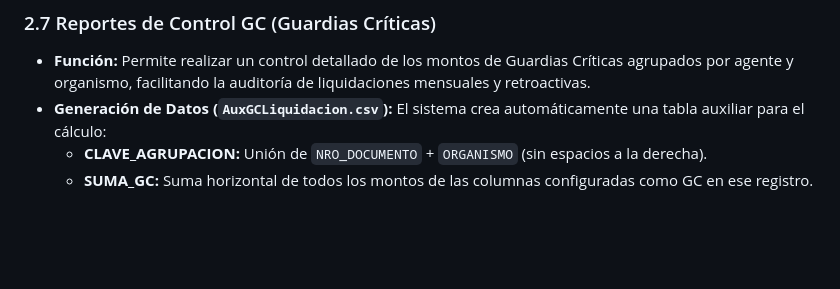
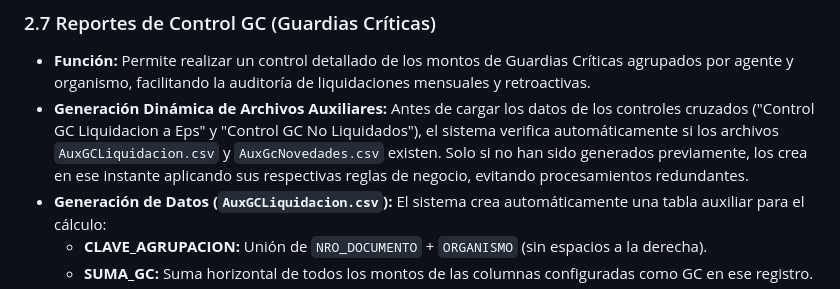
Before and after one commit to MartinGonzalez100/liquidaciones-etl, a Markdown page: MANUAL_USUARIO.md, the part around the change. Rendered like a GitHub page; blank space fills up the shorter version.

Commit message:
docs: actualizar Manual de Usuario con el comportamiento de generacion dinámica de AuxGCLiquidacion y AuxGcNovedades

```diff
--- a/MANUAL_USUARIO.md
+++ b/MANUAL_USUARIO.md
@@ -91,6 +91,7 @@ Aquí se encuentra la navegación principal hacia los reportes analíticos de lo
 
 ### 2.7 Reportes de Control GC (Guardias Críticas)
 - **Función:** Permite realizar un control detallado de los montos de Guardias Críticas agrupados por agente y organismo, facilitando la auditoría de liquidaciones mensuales y retroactivas.
+- **Generación Dinámica de Archivos Auxiliares:** Antes de cargar los datos de los controles cruzados ("Control GC Liquidacion a Eps" y "Control GC No Liquidados"), el sistema verifica automáticamente si los archivos `AuxGCLiquidacion.csv` y `AuxGcNovedades.csv` existen. Solo si no han sido generados previamente, los crea en ese instante aplicando sus respectivas reglas de negocio, evitando procesamientos redundantes.
 - **Generación de Datos (`AuxGCLiquidacion.csv`):** El sistema crea automáticamente una tabla auxiliar para el cálculo:
   - **CLAVE_AGRUPACION:** Unión de `NRO_DOCUMENTO` + `ORGANISMO` (sin espacios a la derecha).
   - **SUMA_GC:** Suma horizontal de todos los montos de las columnas configuradas como GC en ese registro.
```
